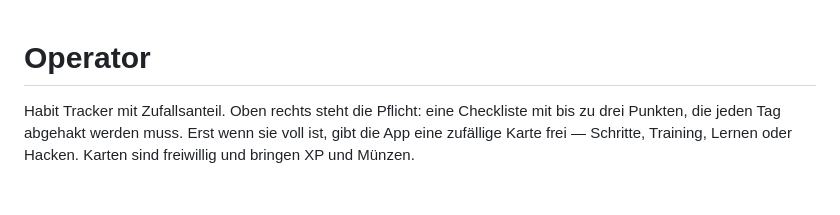
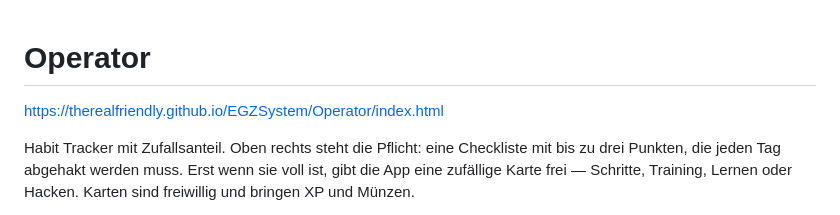
Before and after one commit to therealfriendly/EGZSystem, a Markdown page: Operator/README.md, the part around the change. Rendered like a GitHub page; blank space fills up the shorter version.

```diff
--- a/Operator/README.md
+++ b/Operator/README.md
@@ -1,4 +1,6 @@
 # Operator
+
+https://therealfriendly.github.io/EGZSystem/Operator/index.html
 
 Habit Tracker mit Zufallsanteil. Oben rechts steht die Pflicht: eine Checkliste mit
 bis zu drei Punkten, die jeden Tag abgehakt werden muss. Erst wenn sie voll ist, gibt
```
